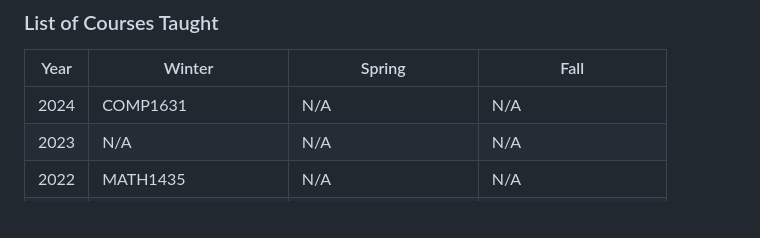
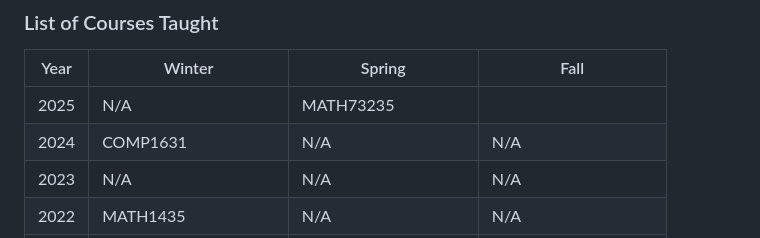
Before and after one commit to muktoakash/Teaching, a Markdown page: README.md, the part around the change. Rendered like a GitHub page; blank space fills up the shorter version.

Commit message:
Update Terms table

```diff
--- a/README.md
+++ b/README.md
@@ -5,7 +5,8 @@
 ### List of Courses Taught
 | Year | Winter | Spring | Fall |
 | --- | ------- | ------ | ---- |
-| 2024 | COMP1631 | N/A | N/A |
+|2025 | N/A | MATH73235    |     |
+|2024 | COMP1631 | N/A | N/A |
 |2023 |N/A |N/A |N/A|
 |2022 |MATH1435 |N/A |N/A|
 |2021 |N/A |N/A |N/A|
```
